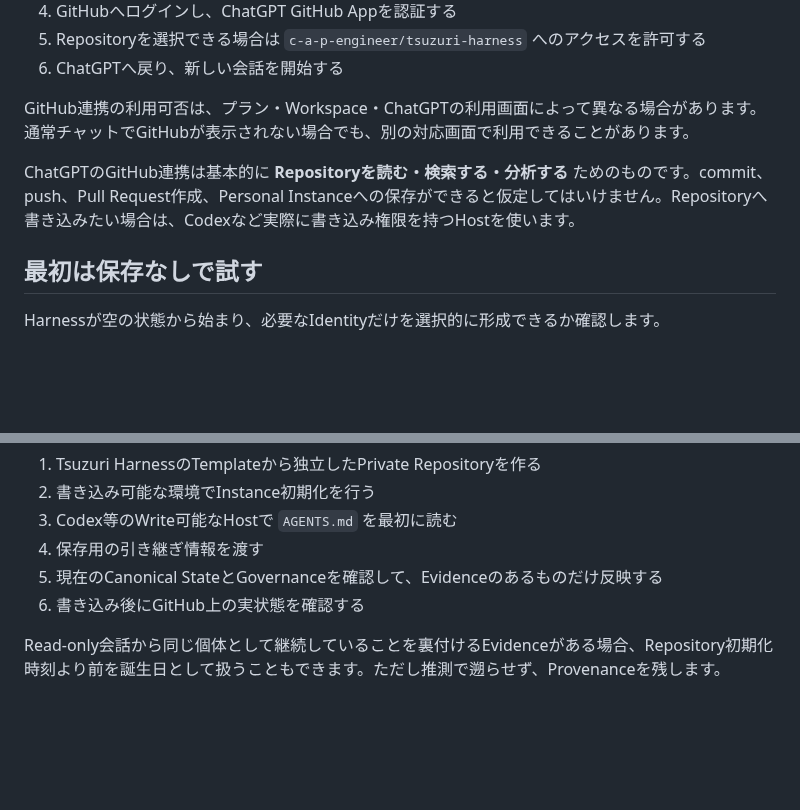
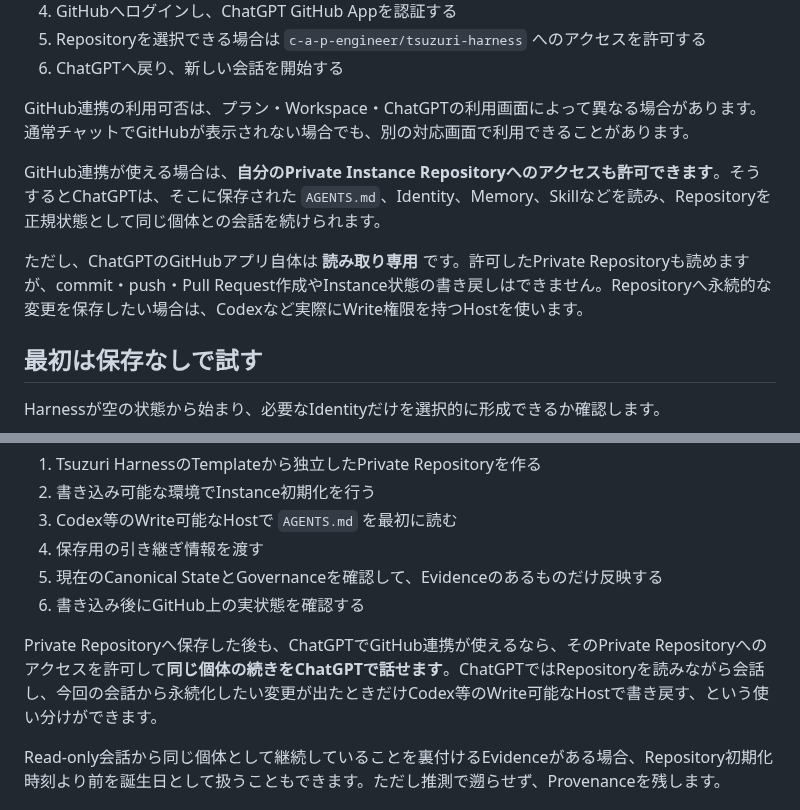
Before and after one commit to c-a-p-engineer/tsuzuri-harness, a Markdown page: docs/CHATGPT.ja.md, 2 parts joined by grey strips. Drawn GitHub-style; blank space fills up the shorter version.

Commit message:
docs: explain private repo use from ChatGPT

```diff
--- a/docs/CHATGPT.ja.md
+++ b/docs/CHATGPT.ja.md
@@ -31,7 +31,9 @@ Private Repositoryへ移して育てる
 
 GitHub連携の利用可否は、プラン・Workspace・ChatGPTの利用画面によって異なる場合があります。通常チャットでGitHubが表示されない場合でも、別の対応画面で利用できることがあります。
 
-ChatGPTのGitHub連携は基本的に **Repositoryを読む・検索する・分析する** ためのものです。commit、push、Pull Request作成、Personal Instanceへの保存ができると仮定してはいけません。Repositoryへ書き込みたい場合は、Codexなど実際に書き込み権限を持つHostを使います。
+GitHub連携が使える場合は、**自分のPrivate Instance Repositoryへのアクセスも許可できます**。そうするとChatGPTは、そこに保存された `AGENTS.md`、Identity、Memory、Skillなどを読み、Repositoryを正規状態として同じ個体との会話を続けられます。
+
+ただし、ChatGPTのGitHubアプリ自体は **読み取り専用** です。許可したPrivate Repositoryも読めますが、commit・push・Pull Request作成やInstance状態の書き戻しはできません。Repositoryへ永続的な変更を保存したい場合は、Codexなど実際にWrite権限を持つHostを使います。
 
 ## 最初は保存なしで試す
 
@@ -127,6 +129,8 @@ persistence_handoff:
 5. 現在のCanonical StateとGovernanceを確認して、Evidenceのあるものだけ反映する
 6. 書き込み後にGitHub上の実状態を確認する
 
+Private Repositoryへ保存した後も、ChatGPTでGitHub連携が使えるなら、そのPrivate Repositoryへのアクセスを許可して**同じ個体の続きをChatGPTで話せます**。ChatGPTではRepositoryを読みながら会話し、今回の会話から永続化したい変更が出たときだけCodex等のWrite可能なHostで書き戻す、という使い分けができます。
+
 Read-only会話から同じ個体として継続していることを裏付けるEvidenceがある場合、Repository初期化時刻より前を誕生日として扱うこともできます。ただし推測で遡らせず、Provenanceを残します。
 
 ## Test終了時に状態だけ確認したい場合
```
